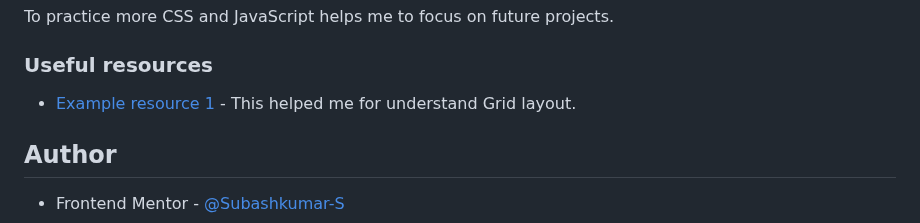
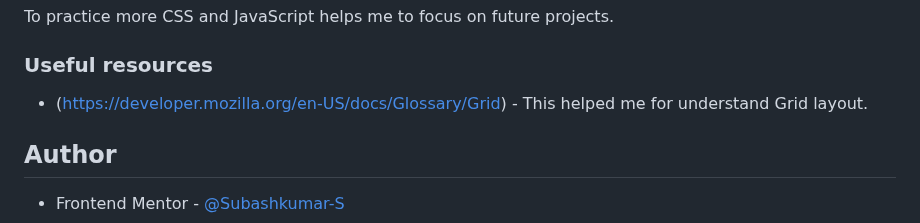
Before and after one commit to Subashkumar-S/Frontend_Mentor_NEWS_homepage, a Markdown page: README.md, the part around one of its changes. Rendered like a GitHub page.

```diff
--- a/README.md
+++ b/README.md
@@ -127,7 +127,7 @@ To practice more CSS and JavaScript helps me to focus on future projects.
 
 ### Useful resources
 
-- [Example resource 1](https://developer.mozilla.org/en-US/docs/Glossary/Grid) - This helped me for understand Grid layout.
+- (https://developer.mozilla.org/en-US/docs/Glossary/Grid) - This helped me for understand Grid layout.
 
 
 ## Author
```
Also changed, not shown: other parts of README.md (+2 -2 lines).
